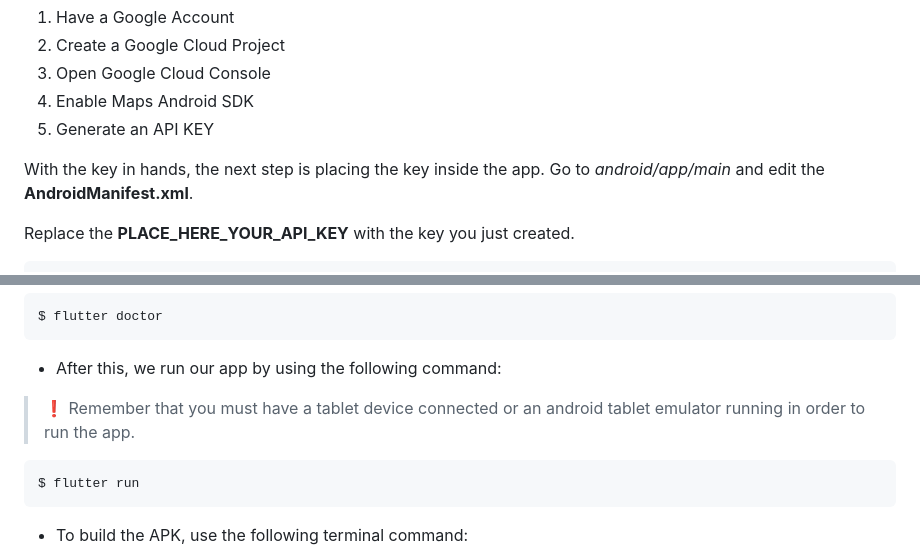
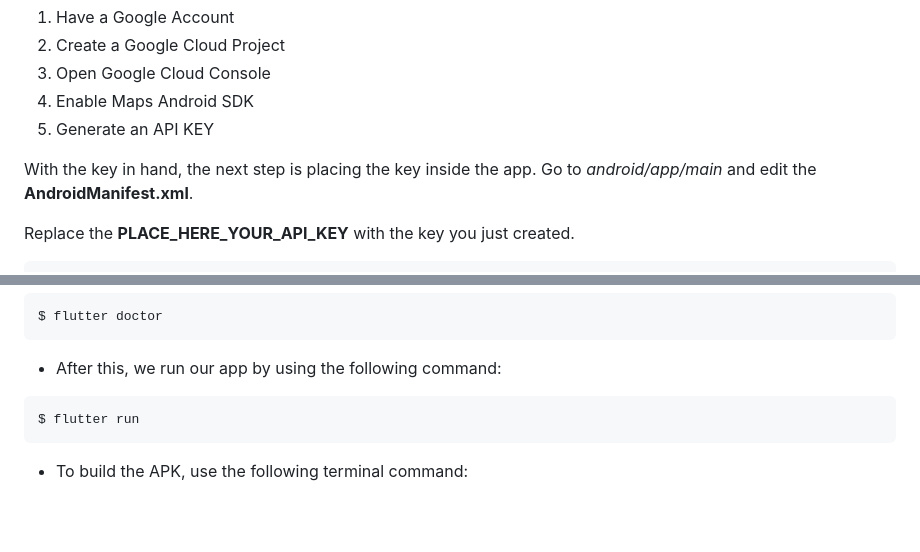
Before and after one commit to LiquidGalaxyLAB/Eco-Explorer, a Markdown page: README.md, 2 parts joined by grey strips. Rendered like a GitHub page; blank space fills up the shorter version.

````diff
--- a/README.md
+++ b/README.md
@@ -84,7 +85,7 @@ $ cd Super-Liquid-Galaxy-Controller
 4. Enable Maps Android SDK
 5. Generate an API KEY
 
-With the key in hands, the next step is placing the key inside the app. Go to *android/app/main* and edit the **AndroidManifest.xml**.
+With the key in hand, the next step is placing the key inside the app. Go to *android/app/main* and edit the **AndroidManifest.xml**.
 
 Replace the **PLACE_HERE_YOUR_API_KEY** with the key you just created.
 
@@ -111,8 +112,6 @@ $ flutter doctor
 
 *  After this, we run our app by using the following command:
 
-> ❗ Remember that you must have a tablet device connected or an android tablet emulator running in order to run the app.
-
 ```bash
 $ flutter run
 ```
````
Also changed, not shown: other parts of README.md (+1 -0 lines).
